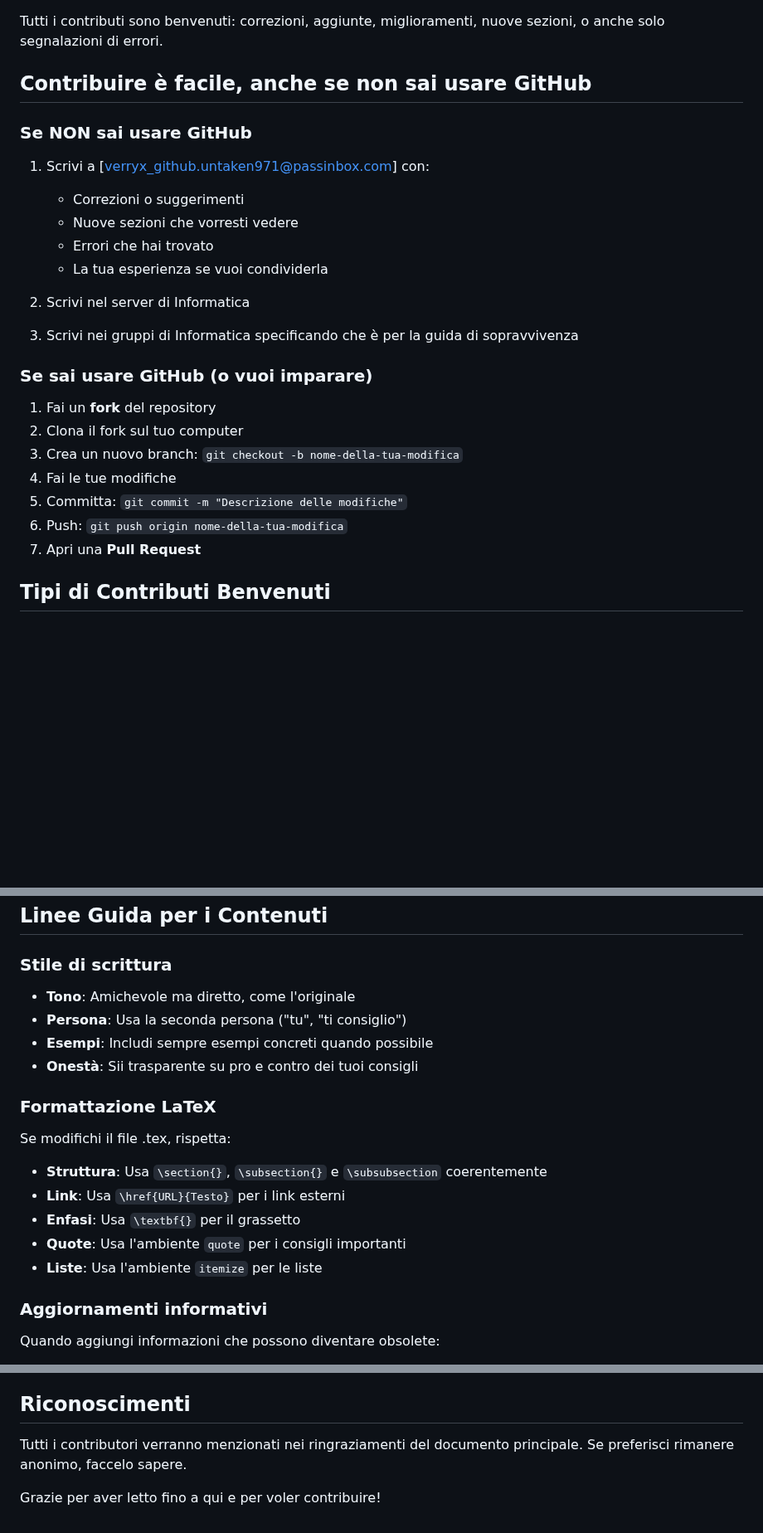
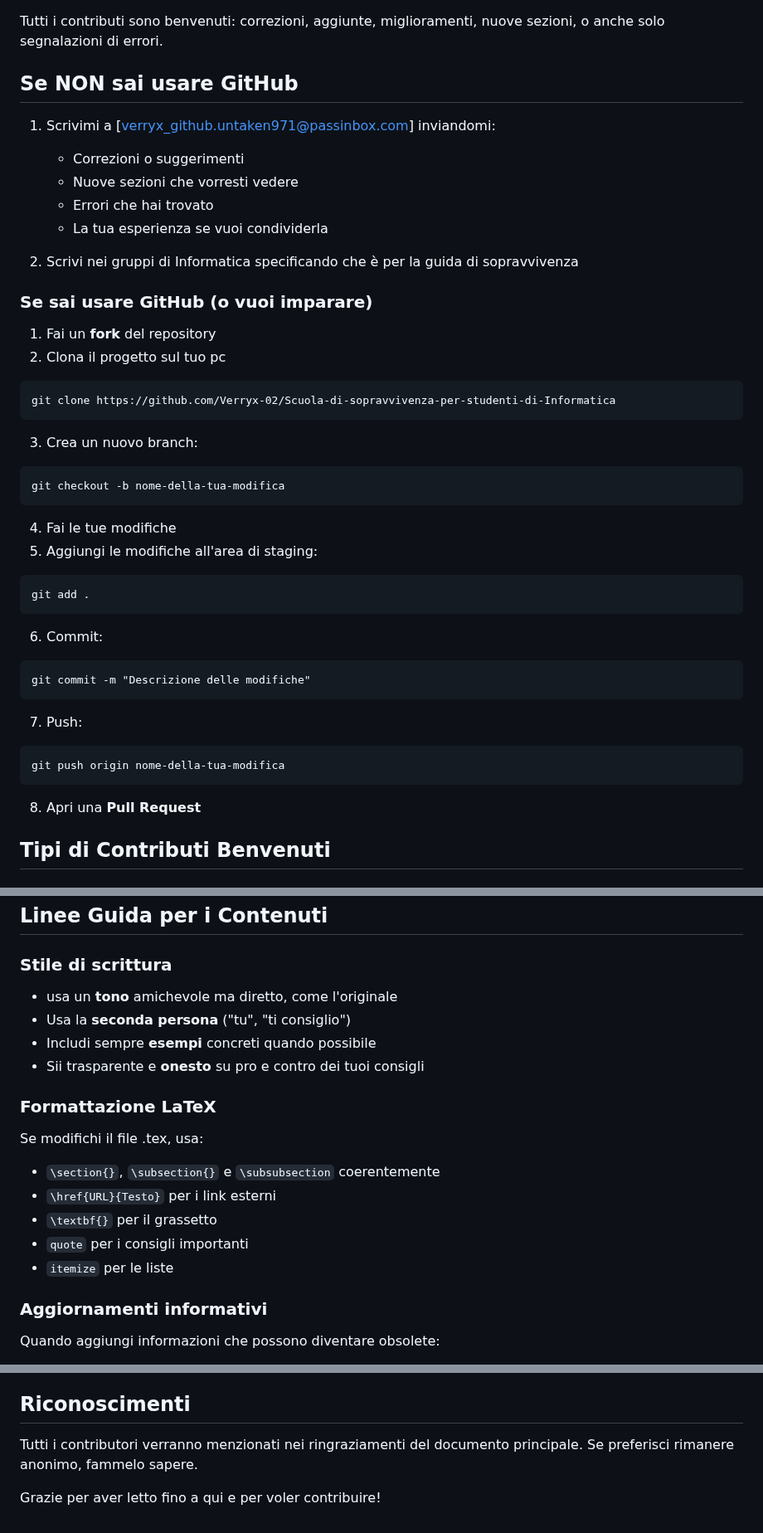
Before and after one commit to Verryx-02/Scuola-di-sopravvivenza-per-studenti-di-Informatica, a Markdown page: CONTRIBUTING.md, 3 parts joined by grey strips. Shown at 83% size. Rendered like a GitHub page; blank space fills up the shorter version.

Commit message:
Updated Contributig

````diff
--- a/CONTRIBUTING.md
+++ b/CONTRIBUTING.md
@@ -1,29 +1,43 @@
 Tutti i contributi sono benvenuti: correzioni, aggiunte, miglioramenti, nuove sezioni, o anche solo segnalazioni di errori.
 
-## Contribuire è facile, anche se non sai usare GitHub
+## Se NON sai usare GitHub
 
-### Se NON sai usare GitHub
-
-1. Scrivi a [verryx_github.untaken971@passinbox.com] con:
+1. Scrivimi a [verryx_github.untaken971@passinbox.com] inviandomi:
     - Correzioni o suggerimenti
     - Nuove sezioni che vorresti vedere
     - Errori che hai trovato
     - La tua esperienza se vuoi condividerla
 
-2. Scrivi nel server di Informatica
-
-3. Scrivi nei gruppi di Informatica specificando che è per la guida di sopravvivenza
+2. Scrivi nei gruppi di Informatica specificando che è per la guida di sopravvivenza
 
 
 ### Se sai usare GitHub (o vuoi imparare)
 
 1. Fai un **fork** del repository
-2. Clona il fork sul tuo computer
-3. Crea un nuovo branch: `git checkout -b nome-della-tua-modifica`
+2. Clona il progetto sul tuo pc
+```
+git clone https://github.com/Verryx-02/Scuola-di-sopravvivenza-per-studenti-di-Informatica
+```
+
+3. Crea un nuovo branch:
+```
+git checkout -b nome-della-tua-modifica
+```
+
 4. Fai le tue modifiche
-5. Committa: `git commit -m "Descrizione delle modifiche"`
-6. Push: `git push origin nome-della-tua-modifica`
-7. Apri una **Pull Request**
+5. Aggiungi le modifiche all'area di staging:
+```
+git add .
+```
+6. Commit:
+```
+git commit -m "Descrizione delle modifiche"
+```
+7. Push:
+```
+git push origin nome-della-tua-modifica
+```
+8. Apri una **Pull Request**
 
 ##  Tipi di Contributi Benvenuti
 
@@ -53,20 +67,20 @@ Tutti i contributi sono benvenuti: correzioni, aggiunte, miglioramenti, nuove se
 
 ### Stile di scrittura
 
-- **Tono**: Amichevole ma diretto, come l'originale
-- **Persona**: Usa la seconda persona ("tu", "ti consiglio")
-- **Esempi**: Includi sempre esempi concreti quando possibile
-- **Onestà**: Sii trasparente su pro e contro dei tuoi consigli
+- usa un **tono** amichevole ma diretto, come l'originale
+- Usa la **seconda persona** ("tu", "ti consiglio")
+- Includi sempre **esempi** concreti quando possibile
+- Sii trasparente e **onesto** su pro e contro dei tuoi consigli
 
 ### Formattazione LaTeX
 
-Se modifichi il file .tex, rispetta:
+Se modifichi il file .tex, usa:
 
-- **Struttura**: Usa `\section{}`, `\subsection{}` e `\subsubsection` coerentemente
-- **Link**: Usa `\href{URL}{Testo}` per i link esterni
-- **Enfasi**: Usa `\textbf{}` per il grassetto
-- **Quote**: Usa l'ambiente `quote` per i consigli importanti
-- **Liste**: Usa l'ambiente `itemize` per le liste
+- `\section{}`, `\subsection{}` e `\subsubsection` coerentemente
+- `\href{URL}{Testo}` per i link esterni
+- `\textbf{}` per il grassetto
+- `quote` per i consigli importanti
+- `itemize` per le liste
 
 ### Aggiornamenti informativi
 
@@ -158,6 +171,6 @@ Contribuendo a questo progetto, accetti che i tuoi contributi siano rilasciati s
 
 ## Riconoscimenti
 
-Tutti i contributori verranno menzionati nei ringraziamenti del documento principale. Se preferisci rimanere anonimo, faccelo sapere.
+Tutti i contributori verranno menzionati nei ringraziamenti del documento principale. Se preferisci rimanere anonimo, fammelo sapere.
 
 Grazie per aver letto fino a qui e per voler contribuire!
````
Also changed, not shown: other parts of CONTRIBUTING.md (+7 -8 lines).
